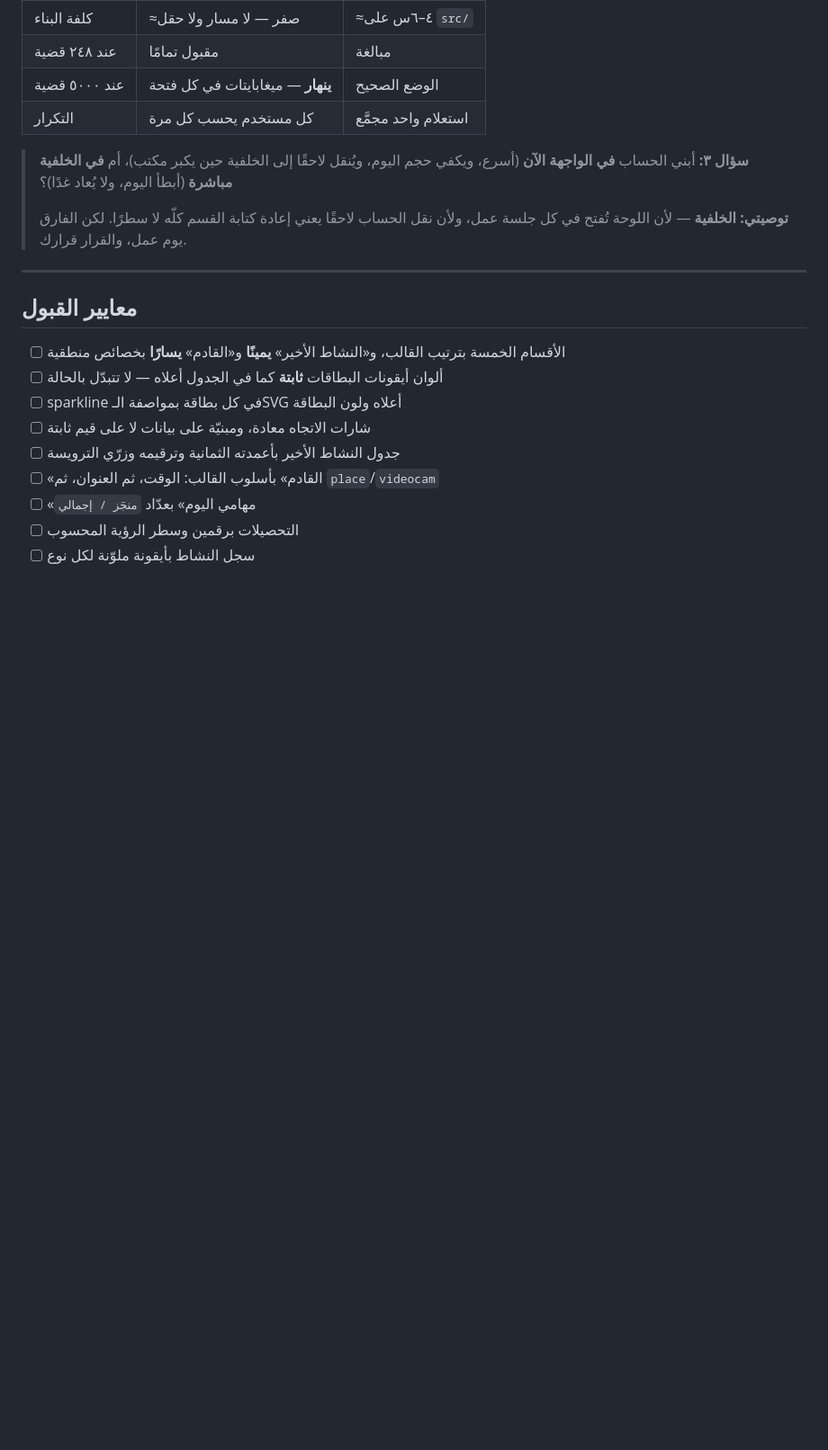
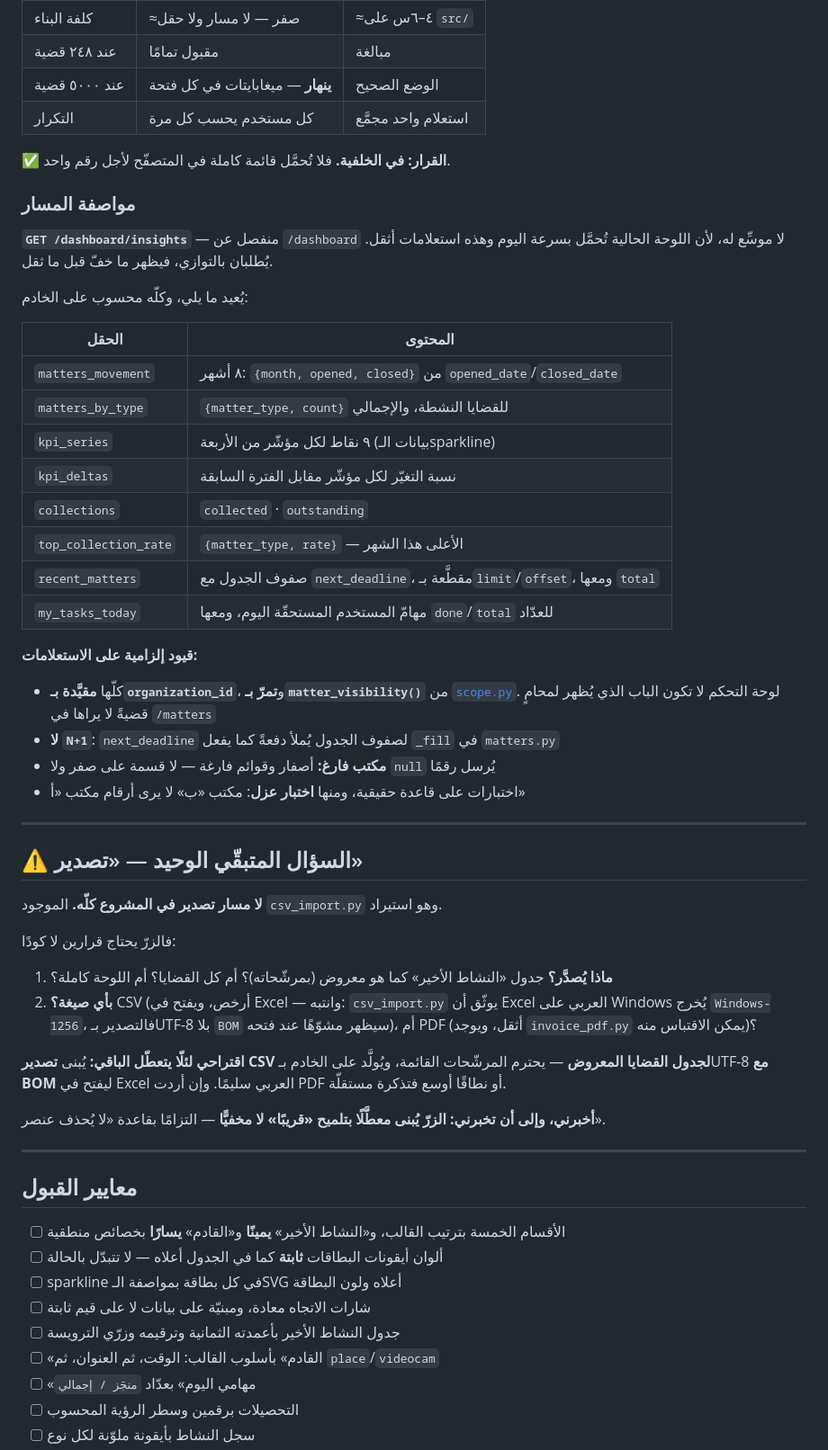
Before and after one commit to adhamesam82-hue/Legal-Rag-System, a Markdown page: tickets/T-059.md, the part around one of its changes. Shown at 90% size. Drawn GitHub-style; blank space fills up the shorter version.

```diff
--- a/tickets/T-059.md
+++ b/tickets/T-059.md
@@ -170,11 +208,54 @@
 | عند ٥٠٠٠ قضية | **ينهار** — ميغابايتات في كل فتحة | الوضع الصحيح |
 | التكرار | كل مستخدم يحسب كل مرة | استعلام واحد مجمَّع |
 
-> **سؤال ٣:** أبني الحساب **في الواجهة الآن** (أسرع، ويكفي حجم اليوم، ويُنقل لاحقًا
-> إلى الخلفية حين يكبر مكتب)، أم **في الخلفية مباشرة** (أبطأ اليوم، ولا يُعاد غدًا)؟
->
-> **توصيتي: الخلفية** — لأن اللوحة تُفتح في كل جلسة عمل، ولأن نقل الحساب لاحقًا يعني
-> إعادة كتابة القسم كلّه لا سطرًا. لكن الفارق يوم عمل، والقرار قرارك.
+**✅ القرار: في الخلفية.** فلا تُحمَّل قائمة كاملة في المتصفّح لأجل رقم واحد.
+
+### مواصفة المسار
+
+**`GET /dashboard/insights`** — منفصل عن `/dashboard` لا موسِّع له، لأن اللوحة الحالية
+تُحمَّل بسرعة اليوم وهذه استعلامات أثقل. يُطلبان بالتوازي، فيظهر ما خفّ قبل ما ثقل.
+
+يُعيد ما يلي، وكلّه محسوب على الخادم:
+
+| الحقل | المحتوى |
+|---|---|
+| `matters_movement` | ٨ أشهر: `{month, opened, closed}` من `opened_date`/`closed_date` |
+| `matters_by_type` | `{matter_type, count}` للقضايا النشطة، والإجمالي |
+| `kpi_series` | ٩ نقاط لكل مؤشّر من الأربعة (بيانات الـsparkline) |
+| `kpi_deltas` | نسبة التغيّر لكل مؤشّر مقابل الفترة السابقة |
+| `collections` | `collected` · `outstanding` |
+| `top_collection_rate` | `{matter_type, rate}` — الأعلى هذا الشهر |
+| `recent_matters` | صفوف الجدول مع `next_deadline`، مقطَّعة بـ`limit`/`offset`، ومعها `total` |
+| `my_tasks_today` | مهامّ المستخدم المستحقّة اليوم، ومعها `done`/`total` للعدّاد |
+
+**قيود إلزامية على الاستعلامات:**
+
+- كلّها **مقيَّدة بـ`organization_id`**، و**تمرّ بـ`matter_visibility()`** من
+  [`scope.py`](../src/legalrag/practice/scope.py). لوحة التحكم لا تكون الباب الذي يُظهر
+  لمحامٍ قضيةً لا يراها في `/matters`
+- **لا `N+1`**: `next_deadline` لصفوف الجدول يُملأ دفعةً كما يفعل `_fill` في `matters.py`
+- **مكتب فارغ:** أصفار وقوائم فارغة — لا قسمة على صفر ولا `null` يُرسل رقمًا
+- اختبارات على قاعدة حقيقية، ومنها **اختبار عزل**: مكتب «ب» لا يرى أرقام مكتب «أ»
+
+---
+
+## ⚠️ السؤال المتبقّي الوحيد — «تصدير»
+
+**لا مسار تصدير في المشروع كلّه.** الموجود `csv_import.py` وهو استيراد.
+
+فالزرّ يحتاج قرارين لا كودًا:
+
+1. **ماذا يُصدَّر؟** جدول «النشاط الأخير» كما هو معروض (بمرشّحاته)؟ أم كل القضايا؟ أم اللوحة كاملة؟
+2. **بأي صيغة؟** CSV (أرخص، ويفتح في Excel — وانتبه: `csv_import.py` يوثّق أن Excel العربي
+   على Windows يُخرج `Windows-1256`، فالتصدير بـUTF-8 بلا `BOM` سيظهر مشوّهًا عند فتحه)،
+   أم PDF (أثقل، ويوجد `invoice_pdf.py` يمكن الاقتباس منه)؟
+
+**اقتراحي لئلّا يتعطّل الباقي:** يُبنى **تصدير CSV لجدول القضايا المعروض** — يحترم
+المرشّحات القائمة، ويُولَّد على الخادم بـUTF-8 **مع BOM** ليفتح في Excel العربي سليمًا.
+وإن أردت PDF أو نطاقًا أوسع فتذكرة مستقلّة.
+
+**أخبرني، وإلى أن تخبرني: الزرّ يُبنى معطَّلًا بتلميح «قريبًا» لا مخفيًّا** — التزامًا
+بقاعدة «لا يُحذف عنصر».
 
 ---
 
```
Also changed, not shown: other parts of tickets/T-059.md (+41 -3 lines).
